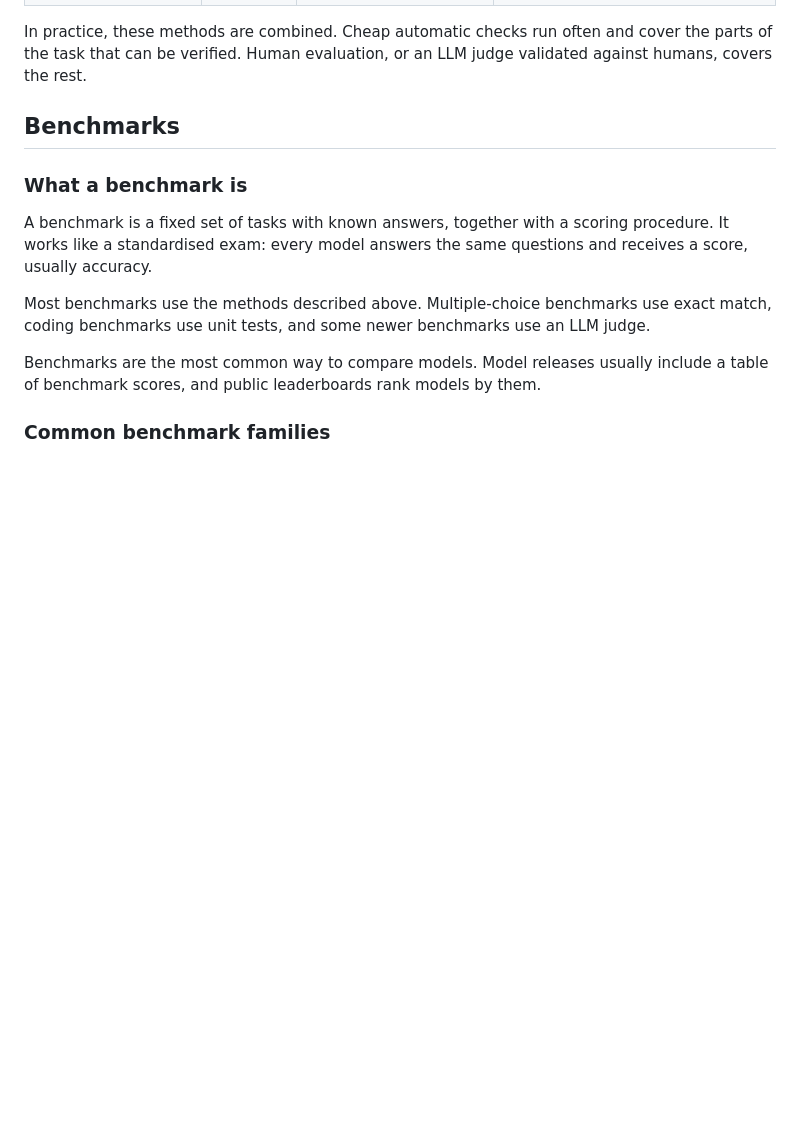
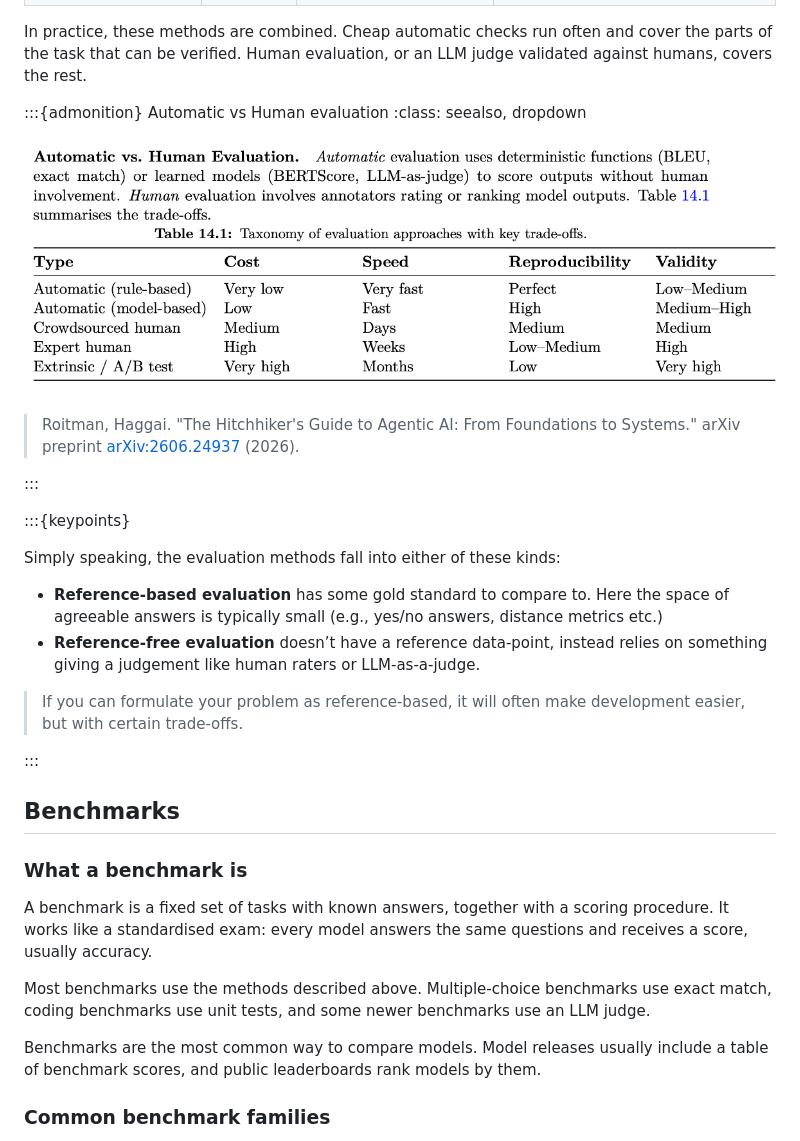
Before and after one commit to sweden-ai-factory/roadshow, a Markdown page: content/evaluating-llms.md, the part around the change printed below. Drawn GitHub-style; pictures changed too: content/img/eval-strategies.png (added); blank space fills up the shorter version.

Commit message:
Add summary for eval strategies

```diff
--- a/content/evaluating-llms.md
+++ b/content/evaluating-llms.md
@@ -289,6 +289,27 @@ ranking is harder to memorise.
 In practice, these methods are combined. Cheap automatic checks run often and
 cover the parts of the task that can be verified. Human evaluation, or an LLM
 judge validated against humans, covers the rest.
+
+:::{admonition} Automatic vs Human evaluation
+:class: seealso, dropdown
+
+![](./img/eval-strategies.png)
+
+> Roitman, Haggai. "The Hitchhiker's Guide to Agentic AI: From Foundations to Systems." arXiv preprint [arXiv:2606.24937](https://arxiv.org/abs/2606.24937) (2026).
+
+:::
+
+
+:::{keypoints}
+
+Simply speaking, the evaluation methods fall into either of these kinds:
+
+- **Reference-based evaluation** has some gold standard to compare to. Here the space of agreeable answers is typically small (e.g., yes/no answers, distance metrics etc.)
+- **Reference-free evaluation** doesn’t have a reference data-point, instead relies on something giving a judgement like human raters or LLM-as-a-judge.
+
+> If you can formulate your problem as reference-based, it will often make development easier, but with certain trade-offs.
+
+:::
 
 ## Benchmarks
 
```
Also changed, not shown: other parts of content/evaluating-llms.md (+2 -2 lines).
